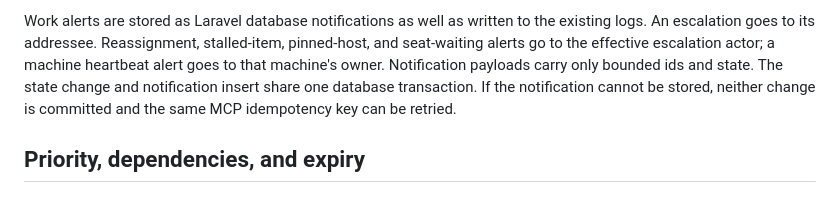
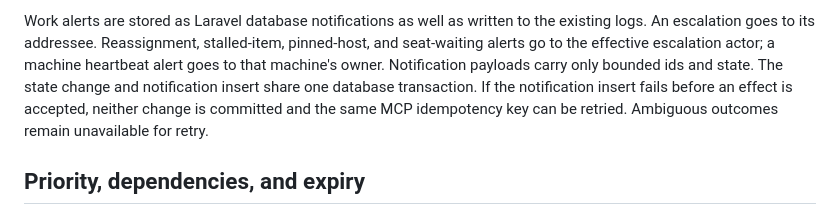
Before and after one commit to artisan-build/capstan, a Markdown page: docs/work.md, the part around the change. Rendered like a GitHub page.

```diff
--- a/docs/work.md
+++ b/docs/work.md
@@ -74,8 +74,8 @@ Work alerts are stored as Laravel database notifications as well as written to t
 escalation goes to its addressee. Reassignment, stalled-item, pinned-host, and seat-waiting alerts go to the
 effective escalation actor; a machine heartbeat alert goes to that machine's owner. Notification payloads
 carry only bounded ids and state. The state change and notification insert share one database transaction.
-If the notification cannot be stored, neither change is committed and the same MCP idempotency key can be
-retried.
+If the notification insert fails before an effect is accepted, neither change is committed and the same MCP
+idempotency key can be retried. Ambiguous outcomes remain unavailable for retry.
 
 ## Priority, dependencies, and expiry
 
```
Also changed, not shown: docs/getting-started.md (+2 -2 lines).
